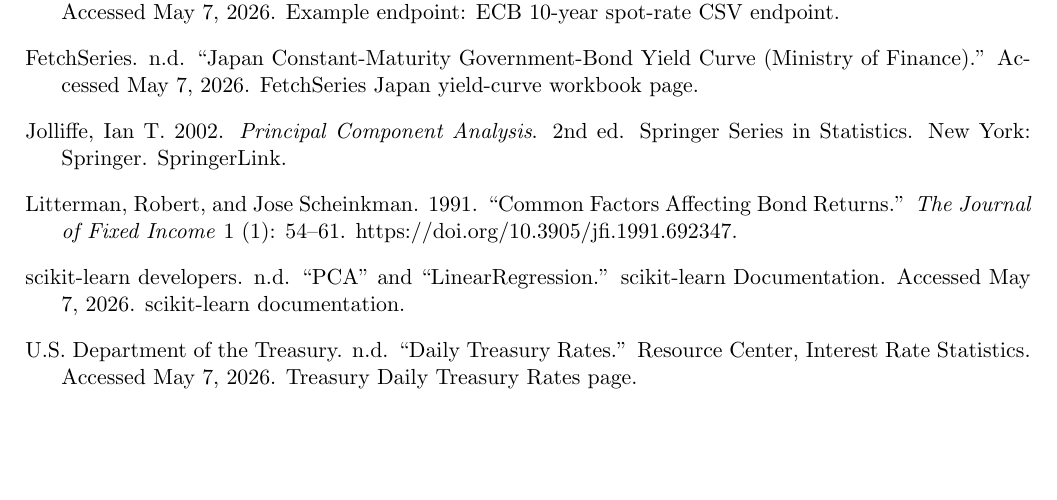
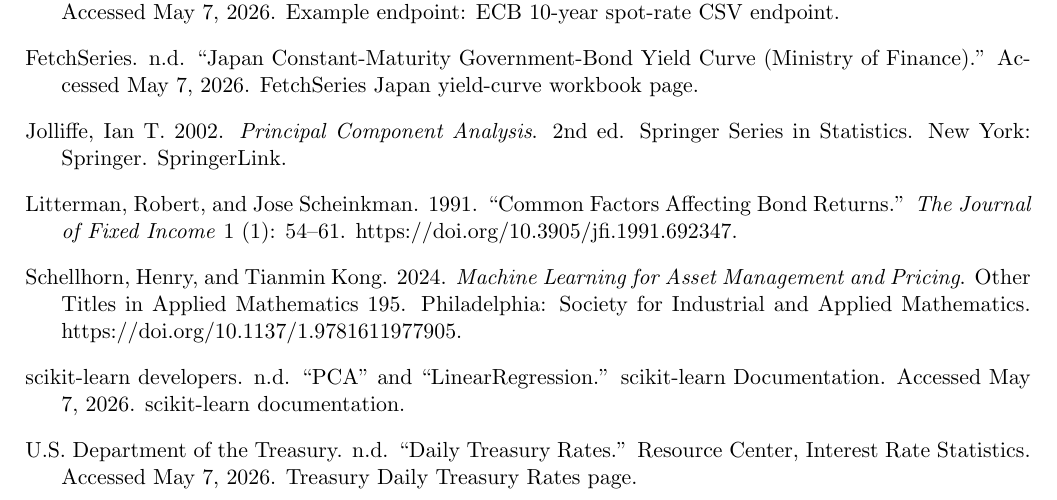
Before and after one commit to elnchen/interest-rate-pca, a LaTeX document (reports/interest_rate_pca_report.tex): part of page 10 of 10, cut so that both start at the same text, the shorter picture padded with empty space. The pictures show the PDF file reports/interest_rate_pca_report.pdf that the author committed with the source.

Commit message:
Add Schellhorn Kong reference

```diff
--- a/reports/interest_rate_pca_report.tex
+++ b/reports/interest_rate_pca_report.tex
@@ -285,6 +285,8 @@
 
 \item Litterman, Robert, and Jose Scheinkman. 1991. ``Common Factors Affecting Bond Returns.'' \textit{The Journal of Fixed Income} 1 (1): 54--61. \href{https://doi.org/10.3905/jfi.1991.692347}{https://doi.org/10.3905/jfi.1991.692347}.
 
+\item Schellhorn, Henry, and Tianmin Kong. 2024. \textit{Machine Learning for Asset Management and Pricing}. Other Titles in Applied Mathematics 195. Philadelphia: Society for Industrial and Applied Mathematics. \href{https://doi.org/10.1137/1.9781611977905}{https://doi.org/10.1137/1.9781611977905}.
+
 \item scikit-learn developers. n.d. ``PCA'' and ``LinearRegression.'' scikit-learn Documentation. Accessed May 7, 2026. \href{https://scikit-learn.org/}{scikit-learn documentation}.
 
 \item U.S. Department of the Treasury. n.d. ``Daily Treasury Rates.'' Resource Center, Interest Rate Statistics. Accessed May 7, 2026. \href{https://home.treasury.gov/resource-center/data-chart-center/interest-rates/TextView?type=daily_treasury_yield_curve}{Treasury Daily Treasury Rates page}.
```
Also changed, not shown: reports/interest_rate_pca_report.pdf.
